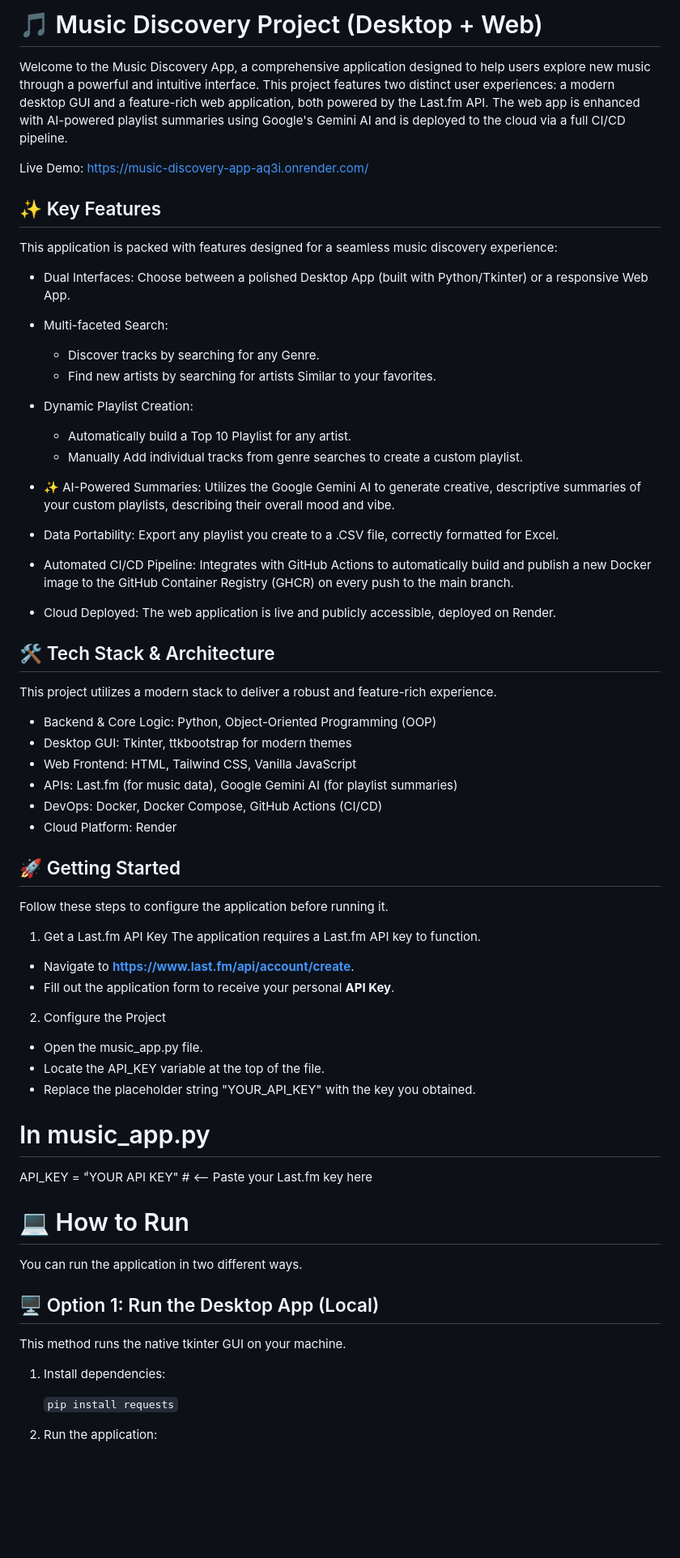
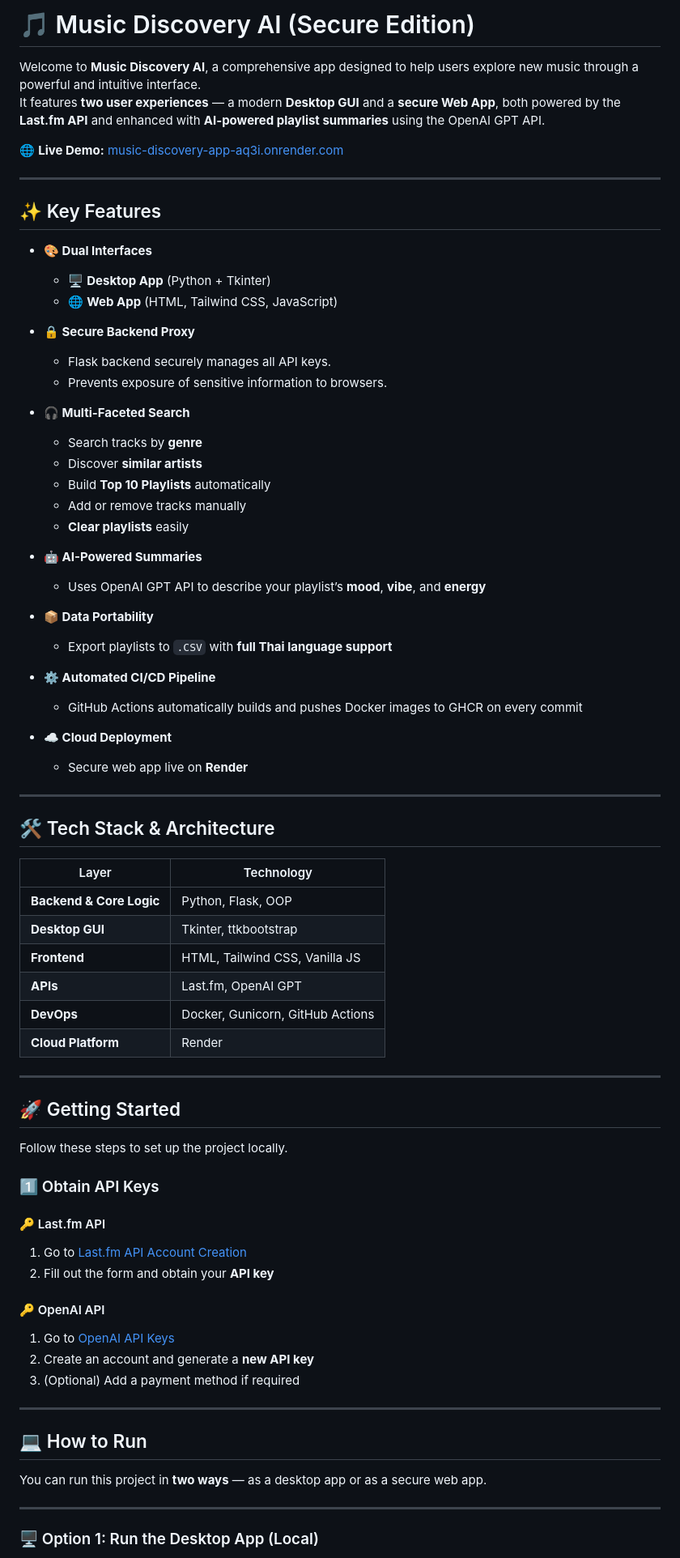
Before and after one commit to chatcharatth-13/music_discovery_app, a Markdown page: README.md, the part around one of its changes. Shown at 81% size. GitHub-like rendering; blank space fills up the shorter version.

```diff
--- a/README.md
+++ b/README.md
@@ -1,59 +1,78 @@
-# 🎵 Music Discovery Project (Desktop + Web)
+# 🎵 Music Discovery AI (Secure Edition)
 
-Welcome to the Music Discovery App, a comprehensive application designed to help users explore new music through a powerful and intuitive interface. This project features two distinct user experiences: a modern desktop GUI and a feature-rich web application, both powered by the Last.fm API. The web app is enhanced with AI-powered playlist summaries using Google's Gemini AI and is deployed to the cloud via a full CI/CD pipeline.
+Welcome to **Music Discovery AI**, a comprehensive app designed to help users explore new music through a powerful and intuitive interface.
+It features **two user experiences** — a modern **Desktop GUI** and a **secure Web App**, both powered by the **Last.fm API** and enhanced with **AI-powered playlist summaries** using the OpenAI GPT API.
 
-Live Demo: https://music-discovery-app-aq3i.onrender.com/
+🌐 **Live Demo:** [music-discovery-app-aq3i.onrender.com](https://music-discovery-app-6fr7.onrender.com)
+
+---
 
 ## ✨ Key Features
-This application is packed with features designed for a seamless music discovery experience:
-- Dual Interfaces: Choose between a polished Desktop App (built with Python/Tkinter) or a responsive Web App.
-- Multi-faceted Search:
-  - Discover tracks by searching for any Genre.
-  - Find new artists by searching for artists Similar to your favorites.
-- Dynamic Playlist Creation:
-    - Automatically build a Top 10 Playlist for any artist.
-    - Manually Add individual tracks from genre searches to create a custom playlist.
 
-- ✨ AI-Powered Summaries: Utilizes the Google Gemini AI to generate creative, descriptive summaries of your custom playlists, describing their overall mood and vibe.
-- Data Portability: Export any playlist you create to a .CSV file, correctly formatted for Excel.
-- Automated CI/CD Pipeline: Integrates with GitHub Actions to automatically build and publish a new Docker image to the GitHub Container Registry (GHCR) on every push to the main branch.
-- Cloud Deployed: The web application is live and publicly accessible, deployed on Render.
+- **🎨 Dual Interfaces**
+  - 🖥️ **Desktop App** (Python + Tkinter)
+  - 🌐 **Web App** (HTML, Tailwind CSS, JavaScript)
+
+- **🔒 Secure Backend Proxy**
+  - Flask backend securely manages all API keys.
+  - Prevents exposure of sensitive information to browsers.
+
+- **🎧 Multi-Faceted Search**
+  - Search tracks by **genre**
+  - Discover **similar artists**
+  - Build **Top 10 Playlists** automatically
+  - Add or remove tracks manually
+  - **Clear playlists** easily
+
+- **🤖 AI-Powered Summaries**
+  - Uses OpenAI GPT API to describe your playlist’s **mood**, **vibe**, and **energy**
+
+- **📦 Data Portability**
+  - Export playlists to `.CSV` with **full Thai language support**
+
+- **⚙️ Automated CI/CD Pipeline**
+  - GitHub Actions automatically builds and pushes Docker images to GHCR on every commit
+
+- **☁️ Cloud Deployment**
+  - Secure web app live on **Render**
+
+---
 
 ## 🛠️ Tech Stack & Architecture
-This project utilizes a modern stack to deliver a robust and feature-rich experience.
-- Backend & Core Logic: Python, Object-Oriented Programming (OOP)
-- Desktop GUI: Tkinter, ttkbootstrap for modern themes
-- Web Frontend: HTML, Tailwind CSS, Vanilla JavaScript
-- APIs: Last.fm (for music data), Google Gemini AI (for playlist summaries)
-- DevOps: Docker, Docker Compose, GitHub Actions (CI/CD)
-- Cloud Platform: Render
+
+| Layer | Technology |
+|-------|-------------|
+| **Backend & Core Logic** | Python, Flask, OOP |
+| **Desktop GUI** | Tkinter, ttkbootstrap |
+| **Frontend** | HTML, Tailwind CSS, Vanilla JS |
+| **APIs** | Last.fm, OpenAI GPT |
+| **DevOps** | Docker, Gunicorn, GitHub Actions |
+| **Cloud Platform** | Render |
+
+---
 
 ## 🚀 Getting Started
 
-Follow these steps to configure the application before running it.
+Follow these steps to set up the project locally.
 
-1. Get a Last.fm API Key
-The application requires a Last.fm API key to function.
+### 1️⃣ Obtain API Keys
 
--   Navigate to **[https://www.last.fm/api/account/create](https://www.last.fm/api/account/create)**.
--   Fill out the application form to receive your personal **API Key**.
+#### 🔑 Last.fm API
+1. Go to [Last.fm API Account Creation](https://www.last.fm/api/account/create)
+2. Fill out the form and obtain your **API key**
 
-2. Configure the Project
-- Open the music_app.py file.
-- Locate the API_KEY variable at the top of the file.
-- Replace the placeholder string "YOUR_API_KEY" with the key you obtained.
+#### 🔑 OpenAI API
+1. Go to [OpenAI API Keys](https://platform.openai.com/api-keys)
+2. Create an account and generate a **new API key**
+3. (Optional) Add a payment method if required
 
-# In music_app.py
-API_KEY = "ํYOUR API KEY" # <-- Paste your Last.fm key here
+---
 
-# 💻 How to Run
-You can run the application in two different ways.
+## 💻 How to Run
 
-## 🖥️ Option 1: Run the Desktop App (Local)
-This method runs the native tkinter GUI on your machine.
-1. Install dependencies:
+You can run this project in **two ways** — as a desktop app or as a secure web app.
 
-    `pip install requests`
+---
 
-2. Run the application:
+### 🖥️ Option 1: Run the Desktop App (Local)
 
```
Also changed, not shown: other parts of README.md (+89 -30 lines).
